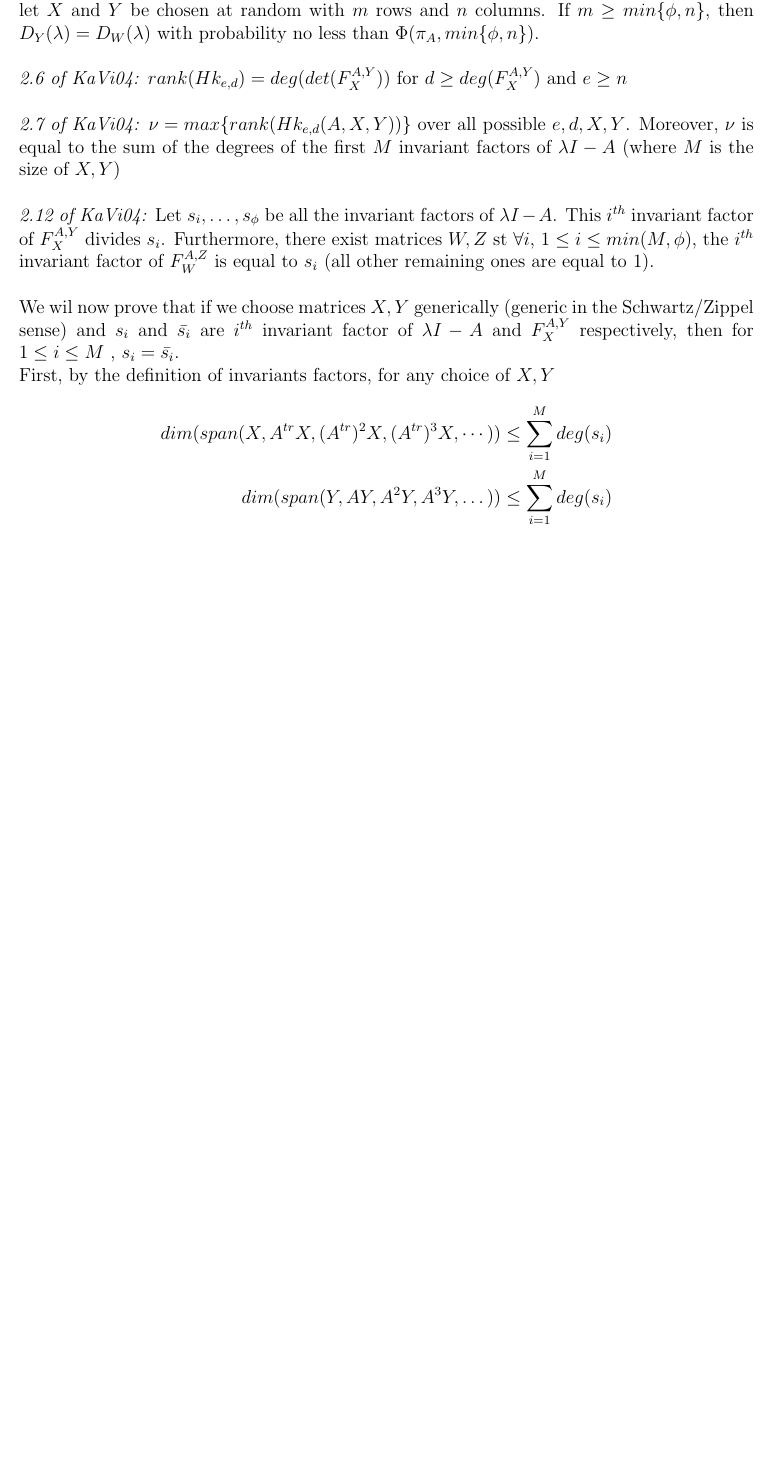
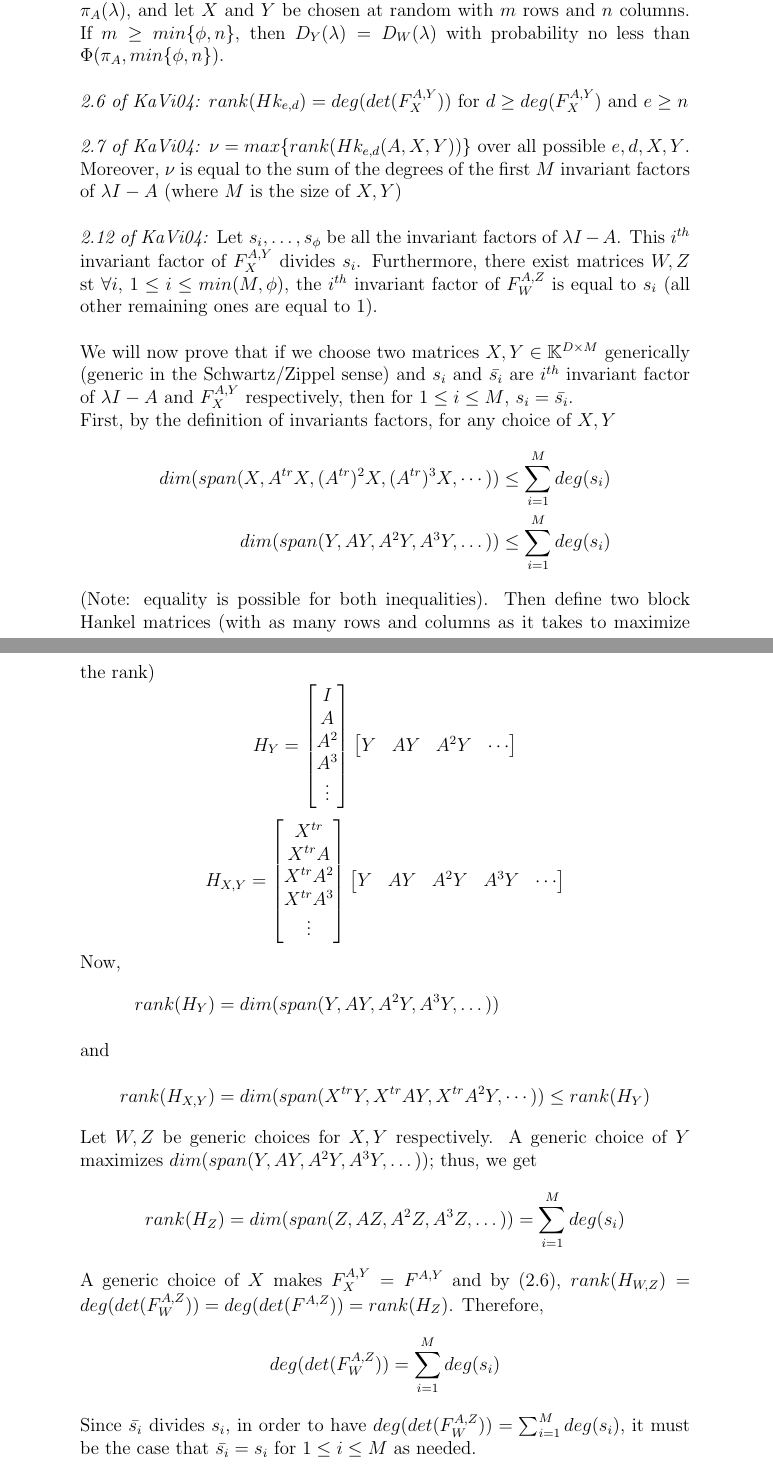
Before and after one commit to ke456/block-sparse-FGLM, a LaTeX document (proofs/randomXY-proof.tex): part of the page before the commit and two parts of pages 1 and 2 of 2 after it, the two joined at a grey line, cut so that both start at the same text, the shorter picture padded with empty space. Compiled offline with pdfLaTeX.

Commit message:
fixed probability

```diff
--- a/proofs/randomXY-proof.tex
+++ b/proofs/randomXY-proof.tex
@@ -1,8 +1,7 @@
 \documentclass[12pt]{article}
-\usepackage{fullpage,url,amsmath,amsthm,amssymb,epsfig,color,xspace,mathrsfs}
+\usepackage{amsmath,amsthm,amssymb,epsfig,color,xspace,mathrsfs}
 \pagestyle{empty}
 
-\usepackage{fullpage}
 
 \thispagestyle{empty}
 
@@ -28,9 +27,9 @@ degrees of the first $M$ invariant factors of $\lambda I -A$ (where $M$ is the s
 $F_X^{A,Y}$ divides $s_i$. Furthermore, there exist matrices $W,Z$ st $\forall i$, $1 \le i \le min(M,\phi)$, the $i^{th}$ invariant factor of
 $F_W^{A,Z}$ is equal to $s_i$ (all other remaining ones are equal to 1).\\
 
-\noindent We wil now prove that if we choose matrices $X,Y$ generically (generic in the
-Schwartz/Zippel sense) and $s_i$ and $\bar{s_i}$ are $i^{th}$ invariant factor of
-$\lambda I - A$ and $F_X^{A,Y}$ respectively, then for $1 \le i \le M$ ,
+\noindent We will now prove that if we choose two matrices $X,Y \in \mathbb{K}^{D\times M}$ generically
+(generic in the Schwartz/Zippel sense) and $s_i$ and $\bar{s_i}$ are $i^{th}$ invariant factor of
+$\lambda I - A$ and $F_X^{A,Y}$ respectively, then for $1 \le i \le M$,
 $s_i = \bar{s_i}$.
 
 \noindent First, by the definition of invariants factors, for any choice of $X,Y$
@@ -38,5 +37,36 @@ $s_i = \bar{s_i}$.
 	dim(span(X,A^{tr}X,(A^{tr})^2X, (A^{tr})^3X,\cdots)) &\le \sum_{i=1}^{M} deg(s_i)\\
 	dim(span(Y,AY,A^2Y,A^3Y,\dots)) &\le \sum_{i=1}^{M} deg(s_i)
 \end{align*}
+(Note: equality is possible for both inequalities). Then define two block Hankel matrices (with as many
+rows and columns as it takes to maximize the rank)
+$$ H_Y =
+\begin{bmatrix}
+I \\ A \\ A^2 \\ A^3 \\ \vdots
+\end{bmatrix}
+\begin{bmatrix}
+Y & AY &A^2Y & \cdots
+\end{bmatrix}
+$$
+$$ H_{X,Y} =
+\begin{bmatrix}
+X^{tr} \\ X^{tr}A \\ X^{tr} A^2 \\ X^{tr} A^3 \\ \vdots
+\end{bmatrix}
+\begin{bmatrix}
+Y & AY & A^2Y & A^3Y& \cdots
+\end{bmatrix}
+$$
+Now,
+\begin{align*}
+rank(H_Y) &= dim(span(Y,AY,A^2Y,A^3Y,\dots))\\ \intertext{and}
+rank(H_{X,Y}) &= dim(span(X^{tr}Y,X^{tr}AY,X^{tr}A^2Y,\cdots)) \le rank(H_Y)
+\end{align*}
+Let $W,Z$ be generic choices for $X,Y$ respectively.
+A generic choice of $Y$ maximizes $dim(span(Y,AY,A^2Y,A^3Y,\dots))$; thus, we get
+$$rank(H_Z) = dim(span(Z,AZ,A^2Z,A^3Z,\dots)) = \sum_{i = 1}^{M} deg(s_i)$$
+A generic choice of $X$ makes $F_X^{A,Y} = F^{A,Y}$ and by (2.6),
+$rank(H_{W,Z}) = deg(det(F_W^{A,Z})) = deg(det(F^{A,Z})) = rank(H_Z)$. Therefore,
+$$deg(det(F_W^{A,Z})) = \sum_{i=1}^{M} deg(s_i)$$
+Since $\bar{s_i}$ divides $s_i$, in order to have $deg(det(F_W^{A,Z})) = \sum_{i=1}^{M} deg(s_i)$,
+it must be the case that $\bar{s_i} = s_i$ for $1 \le i \le M$ as needed.
 
 \end{document}
```
Also changed, not shown: proofs/randomXY-proof.pdf, 2 other files.
